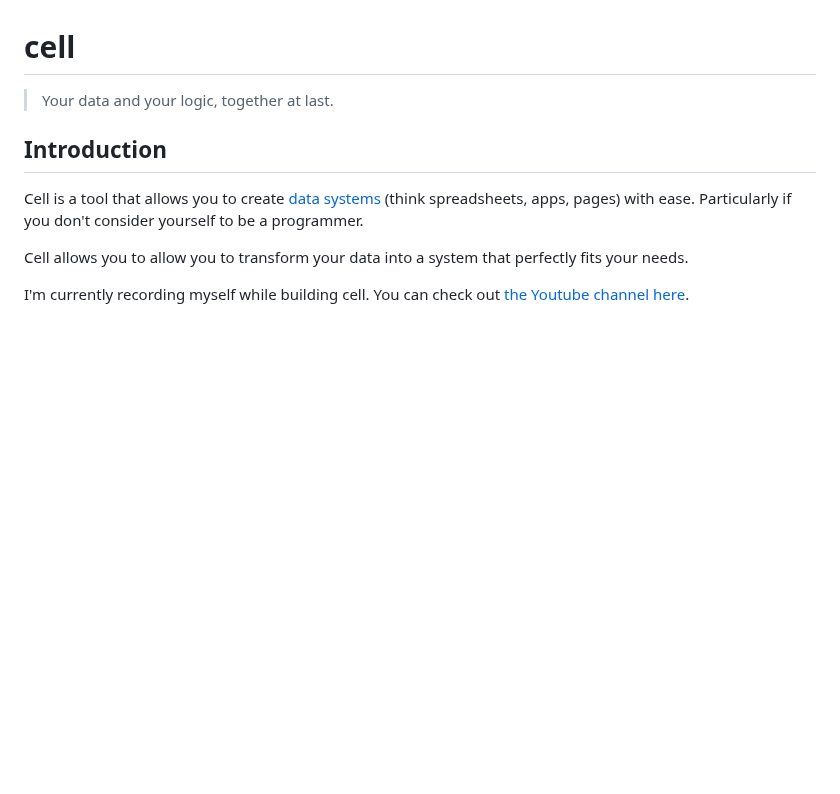
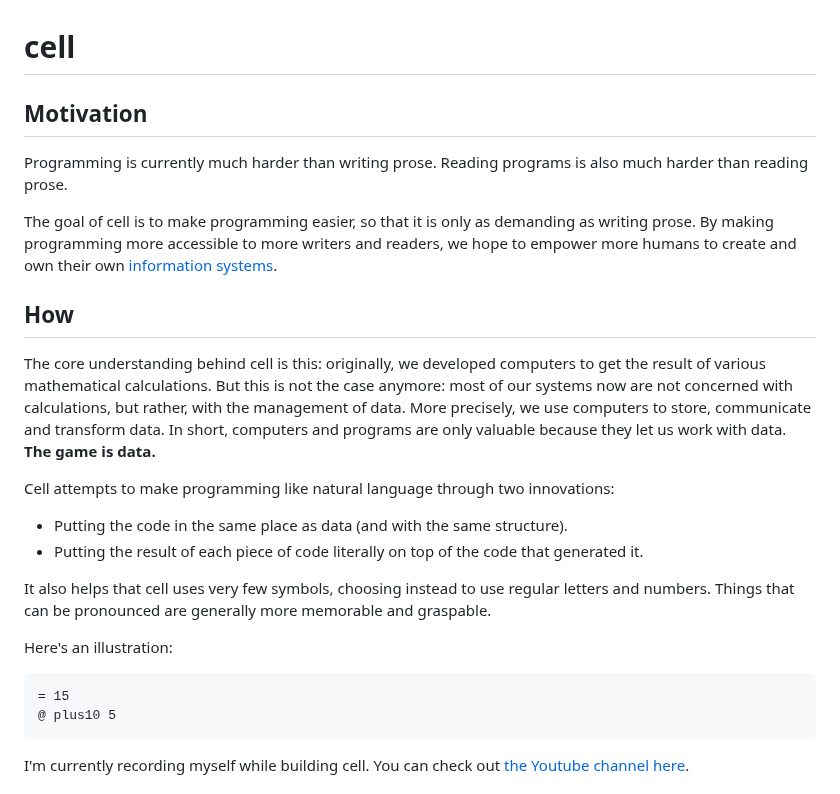
Before and after one commit to altocodenl/cell, a Markdown page: readme.md, the part around one of its changes. GitHub-like rendering; blank space fills up the shorter version.

````diff
--- a/readme.md
+++ b/readme.md
@@ -1,12 +1,28 @@
 # cell
 
-> Your data and your logic, together at last.
-
-## Introduction
-
-Cell is a tool that allows you to create [data systems](https://github.com/altocodenl/todis) (think spreadsheets, apps, pages) with ease. Particularly if you don't consider yourself to be a programmer.
-
-Cell allows you to allow you to transform your data into a system that perfectly fits your needs.
+## Motivation
+
+Programming is currently much harder than writing prose. Reading programs is also much harder than reading prose.
+
+The goal of cell is to make programming easier, so that it is only as demanding as writing prose. By making programming more accessible to more writers and readers, we hope to empower more humans to create and own their own [information systems](https://github.com/altocodenl/todis).
+
+## How
+
+The core understanding behind cell is this: originally, we developed computers to get the result of various mathematical calculations. But this is not the case anymore: most of our systems now are not concerned with calculations, but rather, with the management of data. More precisely, we use computers to store, communicate and transform data. In short, computers and programs are only valuable because they let us work with data. **The game is data.**
+
+Cell attempts to make programming like natural language through two innovations:
+
+- Putting the code in the same place as data (and with the same structure).
+- Putting the result of each piece of code literally on top of the code that generated it.
+
+It also helps that cell uses very few symbols, choosing instead to use regular letters and numbers. Things that can be pronounced are generally more memorable and graspable.
+
+Here's an illustration:
+
+```
+= 15
+@ plus10 5
+```
 
 I'm currently recording myself while building cell. You can check out [the Youtube channel here](https://www.youtube.com/channel/UCEcfQSep8KzW7H2S0HBNj8g).
 
````
Also changed, not shown: other parts of readme.md (+33 -4 lines).
